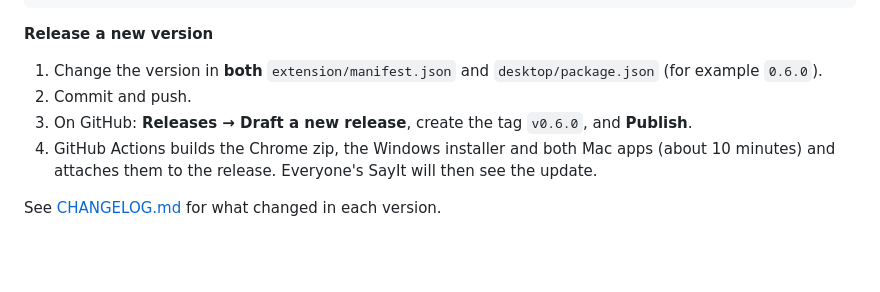
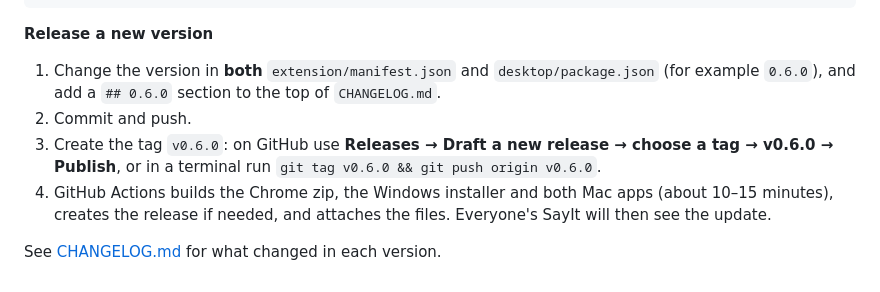
Before and after one commit to ambroseonapa/sayit, a Markdown page: README.md, the part around the change. GitHub-like rendering; blank space fills up the shorter version.

Commit message:
Release workflow: also run on tag push and create the release itself

````diff
--- a/README.md
+++ b/README.md
@@ -181,9 +181,9 @@ npm start
 ```
 
 **Release a new version**
-1. Change the version in **both** `extension/manifest.json` and `desktop/package.json` (for example `0.6.0`).
+1. Change the version in **both** `extension/manifest.json` and `desktop/package.json` (for example `0.6.0`), and add a `## 0.6.0` section to the top of `CHANGELOG.md`.
 2. Commit and push.
-3. On GitHub: **Releases → Draft a new release**, create the tag `v0.6.0`, and **Publish**.
-4. GitHub Actions builds the Chrome zip, the Windows installer and both Mac apps (about 10 minutes) and attaches them to the release. Everyone's SayIt will then see the update.
+3. Create the tag `v0.6.0`: on GitHub use **Releases → Draft a new release → choose a tag → v0.6.0 → Publish**, or in a terminal run `git tag v0.6.0 && git push origin v0.6.0`.
+4. GitHub Actions builds the Chrome zip, the Windows installer and both Mac apps (about 10–15 minutes), creates the release if needed, and attaches the files. Everyone's SayIt will then see the update.
 
 See [CHANGELOG.md](CHANGELOG.md) for what changed in each version.
````
